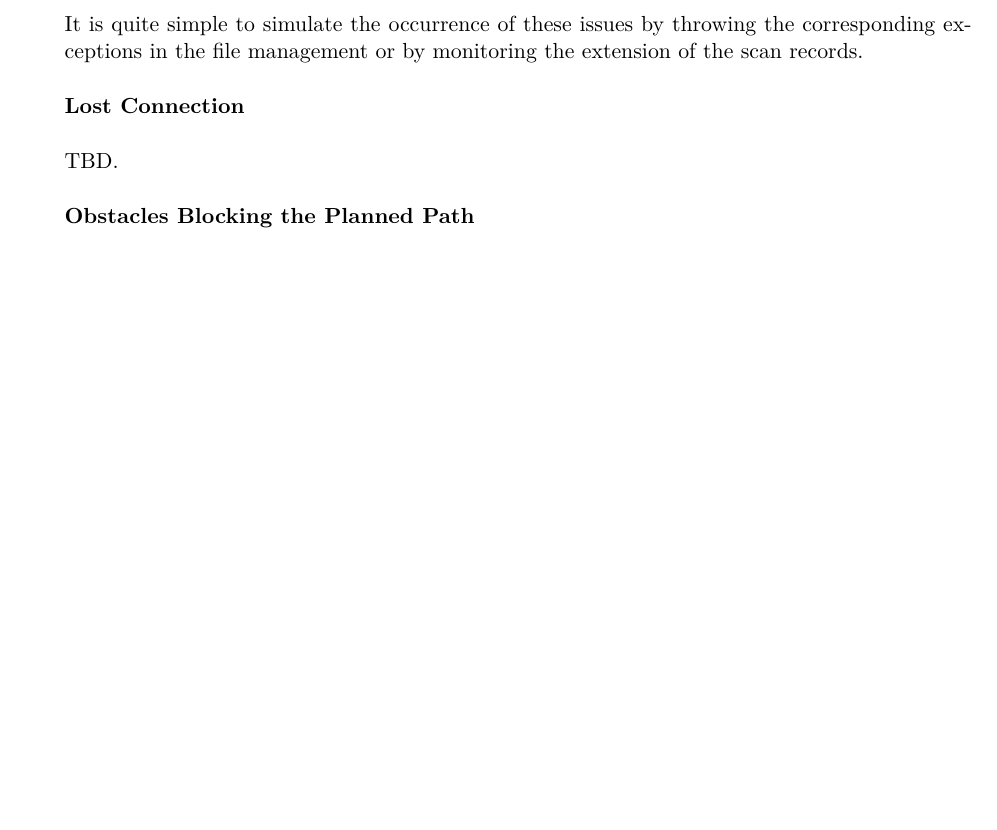
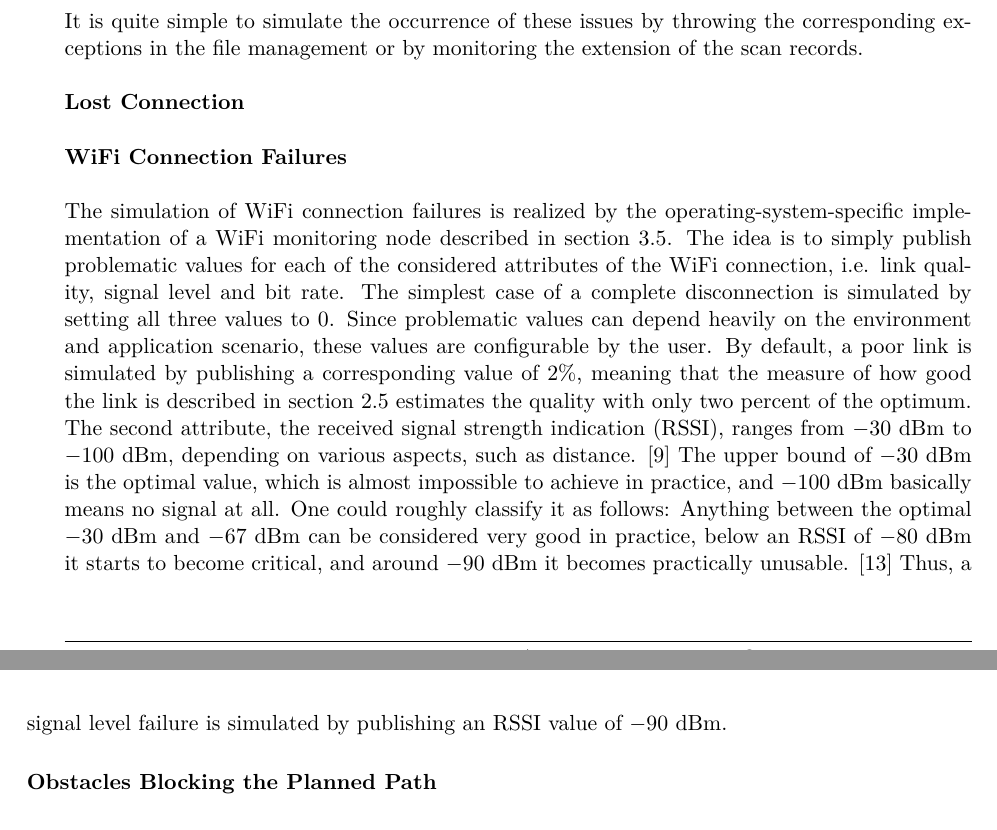
Before and after one commit to tbohne/msc, a LaTeX thesis (thesis/thesis.tex): part of page 36 of 47 before the commit and two parts of pages 36 and 37 of 47 after it, the two joined at a grey line, cut so that both start at the same text, the shorter picture padded with empty space. Compiled offline with pdfLaTeX.

Commit message:
wifi failure sim section

```diff
--- a/thesis/thesis.tex
+++ b/thesis/thesis.tex
@@ -843,7 +843,19 @@ of the scan records.\newline
 \textbf{Lost Connection}\newline
 
 \noindent
-TBD.\newline
+\textbf{WiFi Connection Failures}\newline
+
+\noindent
+The simulation of WiFi connection failures is realized by the operating-system-specific implementation of a WiFi monitoring node described in section
+\ref{sec:monitoring_for_lta_challenges}. The idea is to simply publish problematic values for each of the considered attributes of the WiFi connection,
+i.e. link quality, signal level and bit rate. The simplest case of a complete disconnection is simulated by setting all three values to $0$.
+Since problematic values can depend heavily on the environment and application scenario, these values are configurable by the user.
+By default, a poor link is simulated by publishing a corresponding value of $2\%$, meaning that the measure of how good the link is described in section
+\ref{sec:challenges_for_lta} estimates the quality with only two percent of the optimum. The second attribute, the received signal strength indication (RSSI),
+ranges from $-30$ dBm to $-100$ dBm, depending on various aspects, such as distance. \cite{Heurtefeux:2012} The upper bound of $-30$ dBm is the optimal value, which
+is almost impossible to achieve in practice, and $-100$ dBm basically means no signal at all. One could roughly classify it as follows: Anything between the optimal
+$-30$ dBm and $-67$ dBm can be considered very good in practice, below an RSSI of $-80$ dBm it starts to become critical, and around $-90$ dBm it becomes practically
+unusable. \cite{metageek} Thus, a signal level failure is simulated by publishing an RSSI value of $-90$ dBm.\newline
 
 \noindent
 \textbf{Obstacles Blocking the Planned Path}\newline
```
